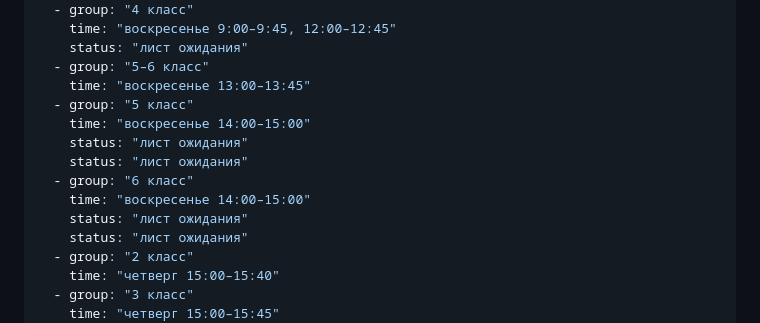
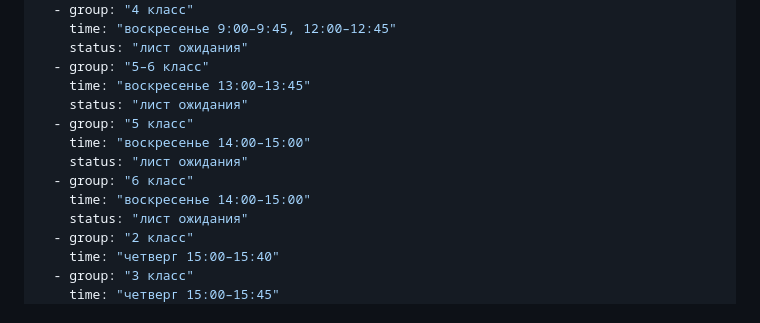
Before and after one commit to mathclubspring/mathclubspring.github.io, a Markdown page: content/programs/online-club.md, the part around the change. Rendered like a GitHub page.

```diff
--- a/content/programs/online-club.md
+++ b/content/programs/online-club.md
@@ -21,13 +21,12 @@ schedule:
     status: "лист ожидания"
   - group: "5–6 класс"
     time: "воскресенье 13:00–13:45"
+    status: "лист ожидания"
   - group: "5 класс"
     time: "воскресенье 14:00–15:00"
     status: "лист ожидания"
-    status: "лист ожидания"
   - group: "6 класс"
     time: "воскресенье 14:00–15:00"
-    status: "лист ожидания"
     status: "лист ожидания"
   - group: "2 класс"
     time: "четверг 15:00–15:40"
```
Also changed, not shown: content/pages/index.md (+6 -6 lines).
